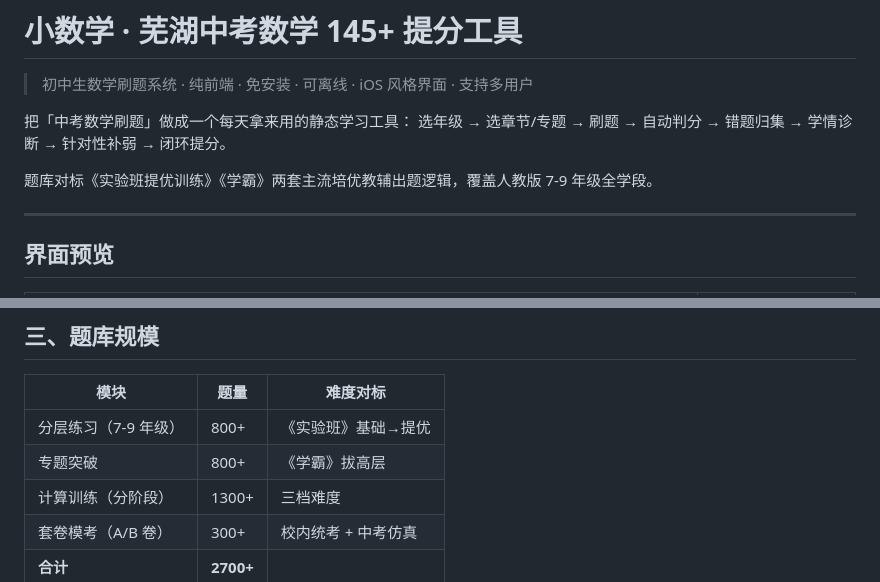
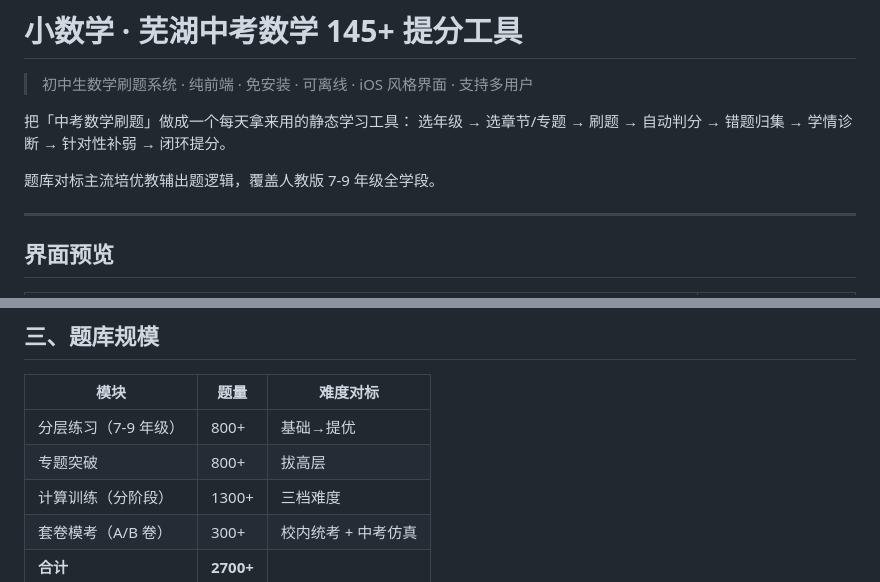
Before and after one commit to laolianzi-reading/xiaoshuxue, a Markdown page: README.md, 2 parts joined by grey strips. GitHub-like rendering.

Commit message:
删除教辅名称，避免版权风险

```diff
--- a/README.md
+++ b/README.md
@@ -5,7 +5,7 @@
 把「中考数学刷题」做成一个每天拿来用的静态学习工具：
 选年级 → 选章节/专题 → 刷题 → 自动判分 → 错题归集 → 学情诊断 → 针对性补弱 → 闭环提分。
 
-题库对标《实验班提优训练》《学霸》两套主流培优教辅出题逻辑，覆盖人教版 7-9 年级全学段。
+题库对标主流培优教辅出题逻辑，覆盖人教版 7-9 年级全学段。
 
 ---
 
@@ -43,8 +43,8 @@
 
 | 模块 | 题量 | 难度对标 |
 | --- | --- | --- |
-| 分层练习（7-9 年级） | 800+ | 《实验班》基础→提优 |
-| 专题突破 | 800+ | 《学霸》拔高层 |
+| 分层练习（7-9 年级） | 800+ | 基础→提优 |
+| 专题突破 | 800+ | 拔高层 |
 | 计算训练（分阶段） | 1300+ | 三档难度 |
 | 套卷模考（A/B 卷） | 300+ | 校内统考 + 中考仿真 |
 | **合计** | **2700+** | |
```
